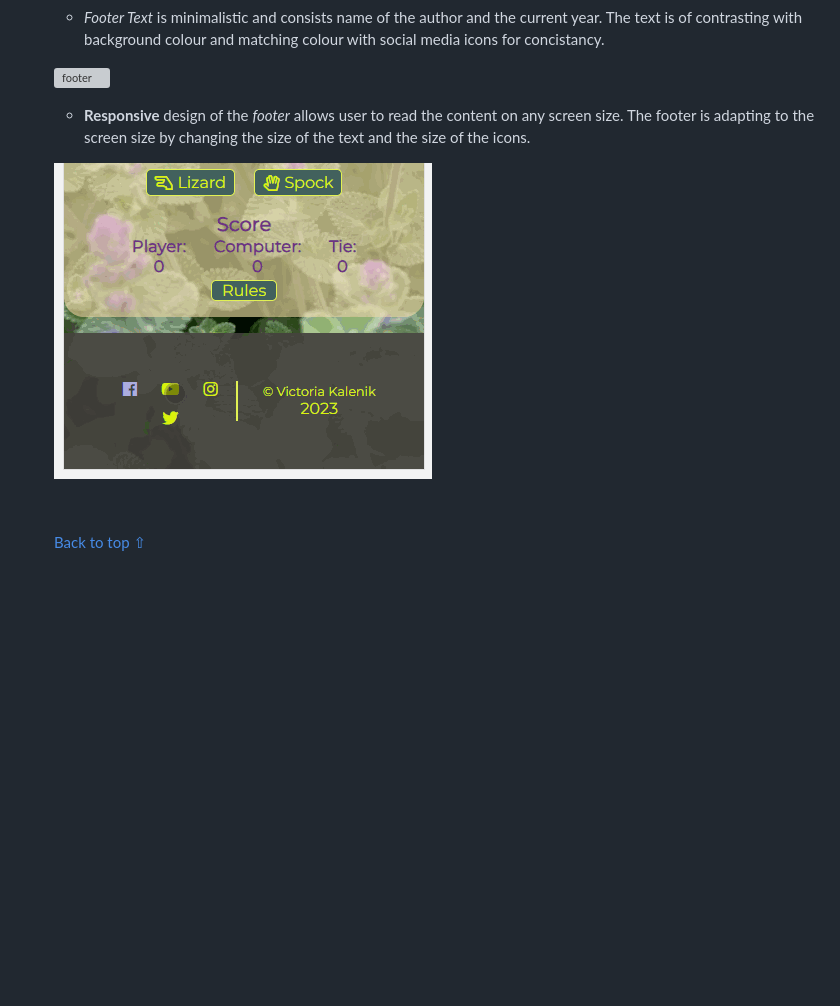
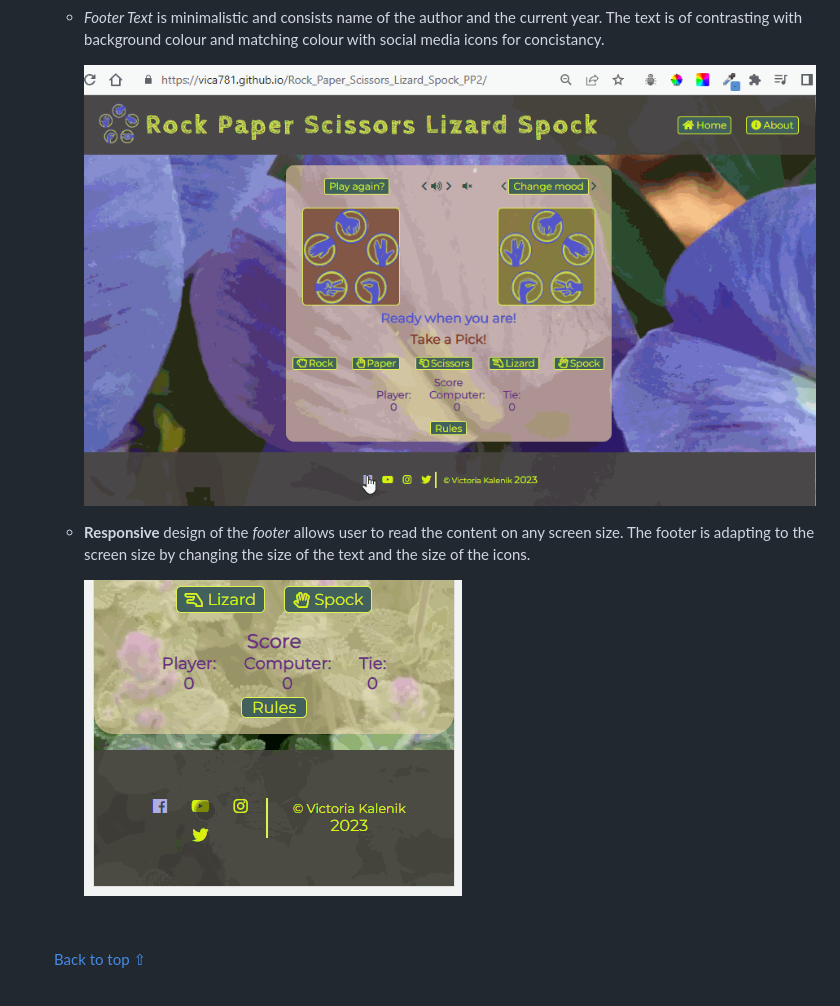
Before and after one commit to vica781/Rock_Paper_Scissors_Lizard_Spock_PP2, a Markdown page: README.md, the part around the change printed below. Drawn GitHub-style; pictures changed too: assets/images/readme/footer-desktop.gif (added); blank space fills up the shorter version; grey boxes are pictures that could not be loaded.

Commit message:
Replace footer gif in Features in README

```diff
--- a/README.md
+++ b/README.md
@@ -167,11 +165,11 @@ Welcome back! I am thrilled to see you again. Dive right back into the game for
     - *Social Media Icons* are of contrasting with background colour, matching colour of nav bar heading for concistancy. The icons have a hover effect to indicate to the user that they are clickable. Also, on hover the icons change background and text colour to indicate to the user that they are active. The icons are linked to the corresponding social media web sites in a new window.
     - *Footer Text* is minimalistic and consists name of the author and the current year. The text is of contrasting with background colour and matching colour with social media icons for concistancy.
 
-    ![footer](./assets/images/readme/footer-sm-icons.gif)
+      ![footer](./assets/images/readme/footer-desktop.gif)
 
     - **Responsive** design of the *footer* allows user to read the content on any screen size. The footer is adapting to the screen size by changing the size of the text and the size of the icons.
 
-    ![footer](./assets/images/readme/footer-small.gif)
+      ![footer](./assets/images/readme/footer-small.gif)
 
     <br>
 
```
Also changed, not shown: other parts of README.md (+0 -2 lines).
